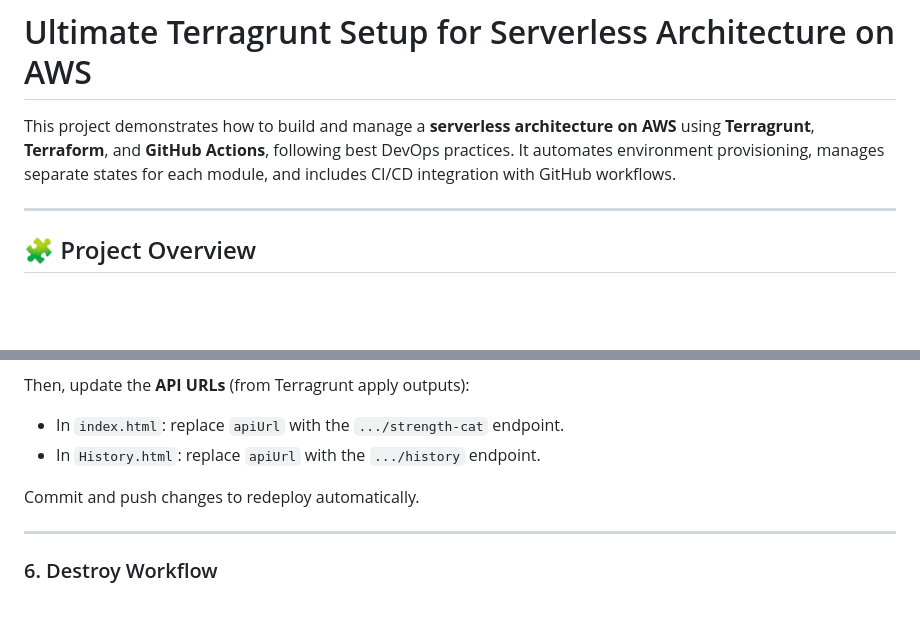
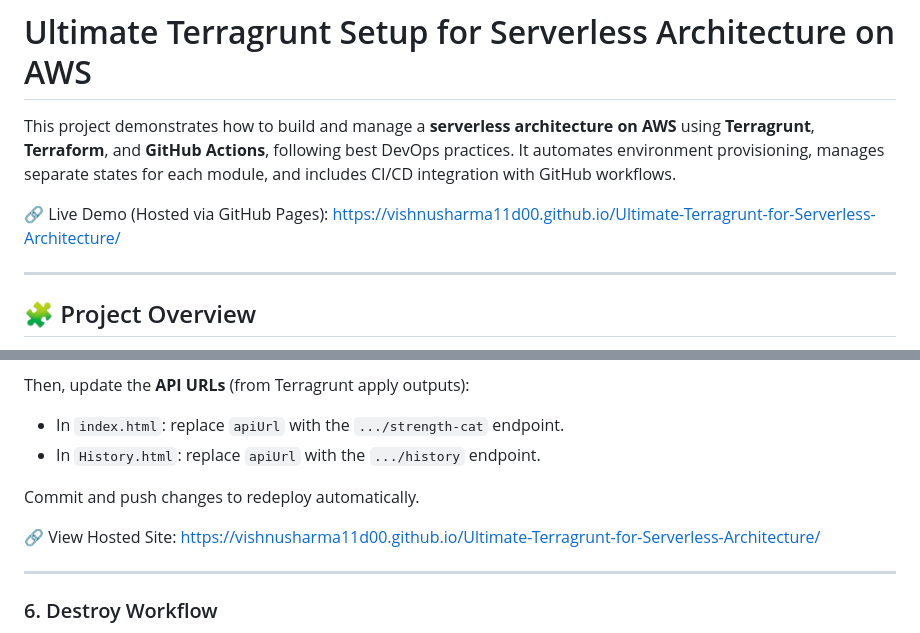
Before and after one commit to VishnuSharma11D00/Ultimate-Terragrunt, a Markdown page: README.md, 2 parts joined by grey strips. Drawn GitHub-style; blank space fills up the shorter version.

Commit message:
added site link in readme

```diff
--- a/README.md
+++ b/README.md
@@ -2,6 +2,9 @@
 
 This project demonstrates how to build and manage a **serverless architecture on AWS** using **Terragrunt**, **Terraform**, and **GitHub Actions**, following best DevOps practices.
 It automates environment provisioning, manages separate states for each module, and includes CI/CD integration with GitHub workflows.
+
+🔗 Live Demo (Hosted via GitHub Pages):
+https://vishnusharma11d00.github.io/Ultimate-Terragrunt-for-Serverless-Architecture/
 
 ---
 
@@ -102,6 +105,9 @@ Then, update the **API URLs** (from Terragrunt apply outputs):
 
 Commit and push changes to redeploy automatically.
 
+🔗 View Hosted Site:
+https://vishnusharma11d00.github.io/Ultimate-Terragrunt-for-Serverless-Architecture/
+
 ---
 
 ### 6. Destroy Workflow
```
